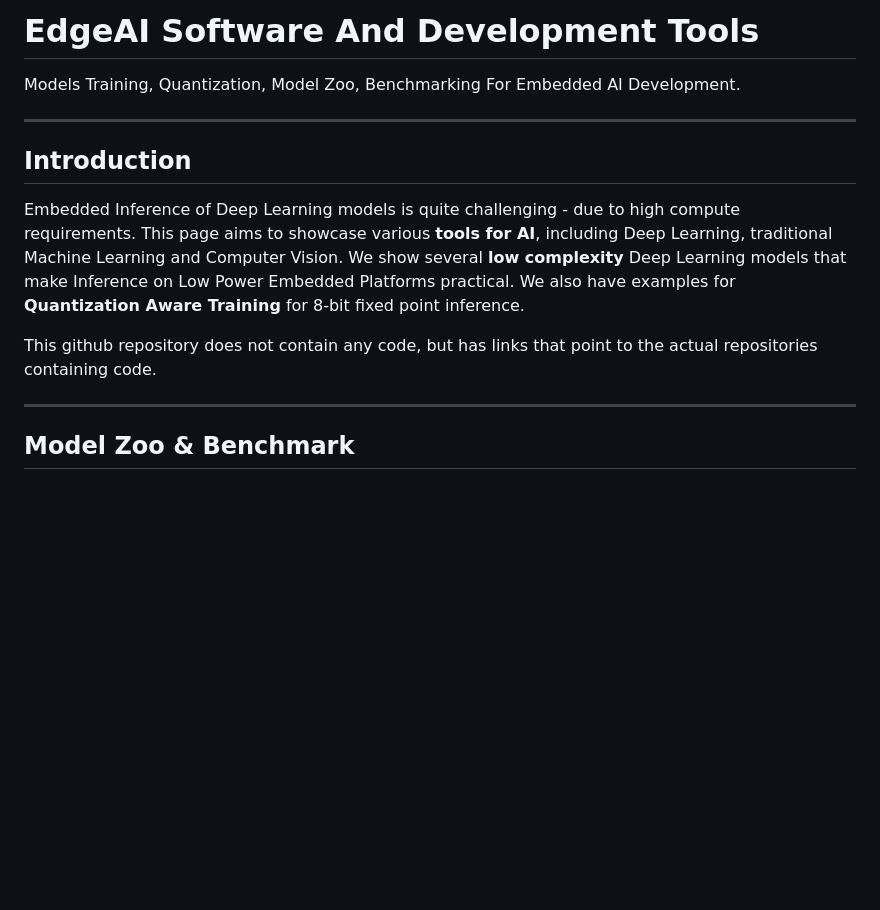
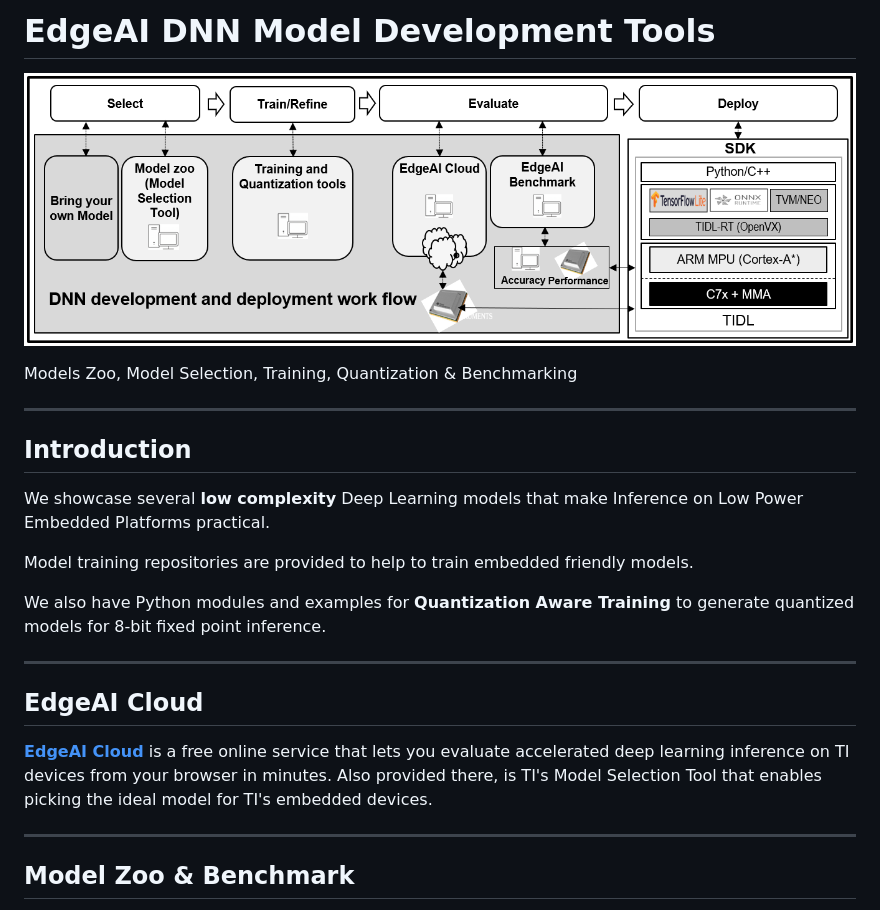
Before and after one commit to TexasInstruments/edgeai, a Markdown page: readme_models.md, the part around one of its changes. Drawn GitHub-style; pictures changed too: assets/edgeai-development-models.png (added); blank space fills up the shorter version.

```diff
--- a/readme_models.md
+++ b/readme_models.md
@@ -1,12 +1,23 @@
-# EdgeAI Software And Development Tools
-Models Training, Quantization, Model Zoo, Benchmarking For Embedded AI Development.
+# EdgeAI DNN Model Development Tools
+
+![EdgeAIDevelopment SDK](./assets/edgeai-development-models.png)
+
+Models Zoo, Model Selection, Training, Quantization & Benchmarking
 
 <hr>
 
 ## Introduction
-Embedded Inference of Deep Learning models is quite challenging - due to high compute requirements. This page aims to showcase various **tools for AI**, including Deep Learning, traditional Machine Learning and Computer Vision. We show several **low complexity** Deep Learning models that make  Inference on Low Power Embedded Platforms practical. We also have examples for **Quantization Aware Training** for 8-bit fixed point inference.
+We showcase several **low complexity** Deep Learning models that make  Inference on Low Power Embedded Platforms practical.
 
-This github repository does not contain any code, but has links that point to the actual repositories containing code.
+Model training repositories are provided to help to train embedded friendly models.
+
+We also have Python modules and examples for **Quantization Aware Training** to generate quantized models for 8-bit fixed point inference.
+
+<hr>
+
+## EdgeAI Cloud
+**[EdgeAI Cloud](https://www.ti.com/tool/TI-EDGE-AI-CLOUD)** is a free online service that lets you evaluate accelerated deep learning inference on TI devices from your browser in minutes. Also provided there, is TI's Model Selection Tool that enables picking the ideal model for TI's embedded devices.
+
 
 <hr>
 
```
Also changed, not shown: other parts of readme_models.md (+15 -18 lines), readme.md (+19 -7 lines), readme_models-j6.md (added, +9 -0 lines), readme_modelzoo-j6.md (deleted, +0 -17 lines), readme_sdk.md (+12 -8 lines), assets/edgeai-development-flow.png (added), assets/edgeai-development-sdk.png (added).
